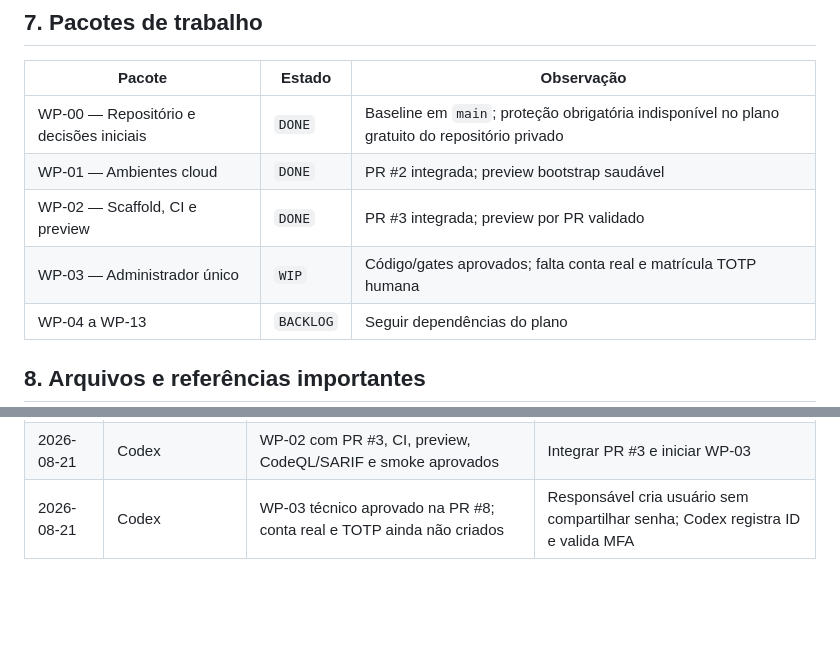
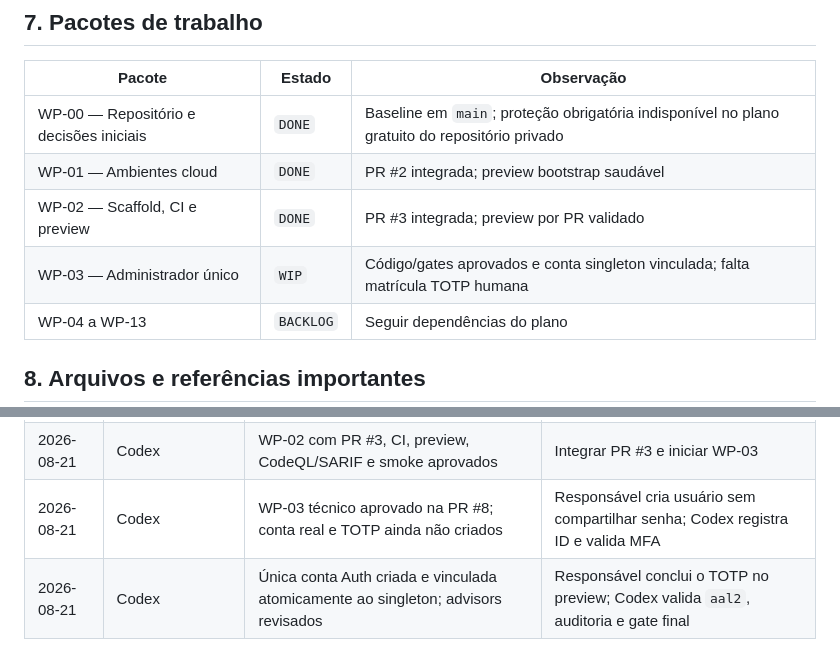
Before and after one commit to renato-lucindo/base-do-basquete, a Markdown page: HANDOFF.md, 2 parts joined by grey strips. Drawn GitHub-style; blank space fills up the shorter version.

```diff
--- a/HANDOFF.md
+++ b/HANDOFF.md
@@ -87,7 +87,7 @@ Conta real registrada, sessão administrativa em `aal2` comprovada, PR #8 integr
 | WP-00 — Repositório e decisões iniciais | `DONE` | Baseline em `main`; proteção obrigatória indisponível no plano gratuito do repositório privado |
 | WP-01 — Ambientes cloud | `DONE` | PR #2 integrada; preview bootstrap saudável |
 | WP-02 — Scaffold, CI e preview | `DONE` | PR #3 integrada; preview por PR validado |
-| WP-03 — Administrador único | `WIP` | Código/gates aprovados; falta conta real e matrícula TOTP humana |
+| WP-03 — Administrador único | `WIP` | Código/gates aprovados e conta singleton vinculada; falta matrícula TOTP humana |
 | WP-04 a WP-13 | `BACKLOG` | Seguir dependências do plano |
 
 ## 8. Arquivos e referências importantes
@@ -197,3 +200,4 @@ Não deixe informação essencial apenas na conversa. Faça commit e push do han
 | 2026-08-21 | Codex | Cloudflare/GitHub configurados; preview publicado e smoke HTTP 200 | Integrar WP-01 por PR e iniciar WP-02 |
 | 2026-08-21 | Codex | WP-02 com PR #3, CI, preview, CodeQL/SARIF e smoke aprovados | Integrar PR #3 e iniciar WP-03 |
 | 2026-08-21 | Codex | WP-03 técnico aprovado na PR #8; conta real e TOTP ainda não criados | Responsável cria usuário sem compartilhar senha; Codex registra ID e valida MFA |
+| 2026-08-21 | Codex | Única conta Auth criada e vinculada atomicamente ao singleton; advisors revisados | Responsável conclui o TOTP no preview; Codex valida `aal2`, auditoria e gate final |
```
Also changed, not shown: other parts of HANDOFF.md (+12 -9 lines), docs/execution/WP-03.md (+13 -7 lines).
